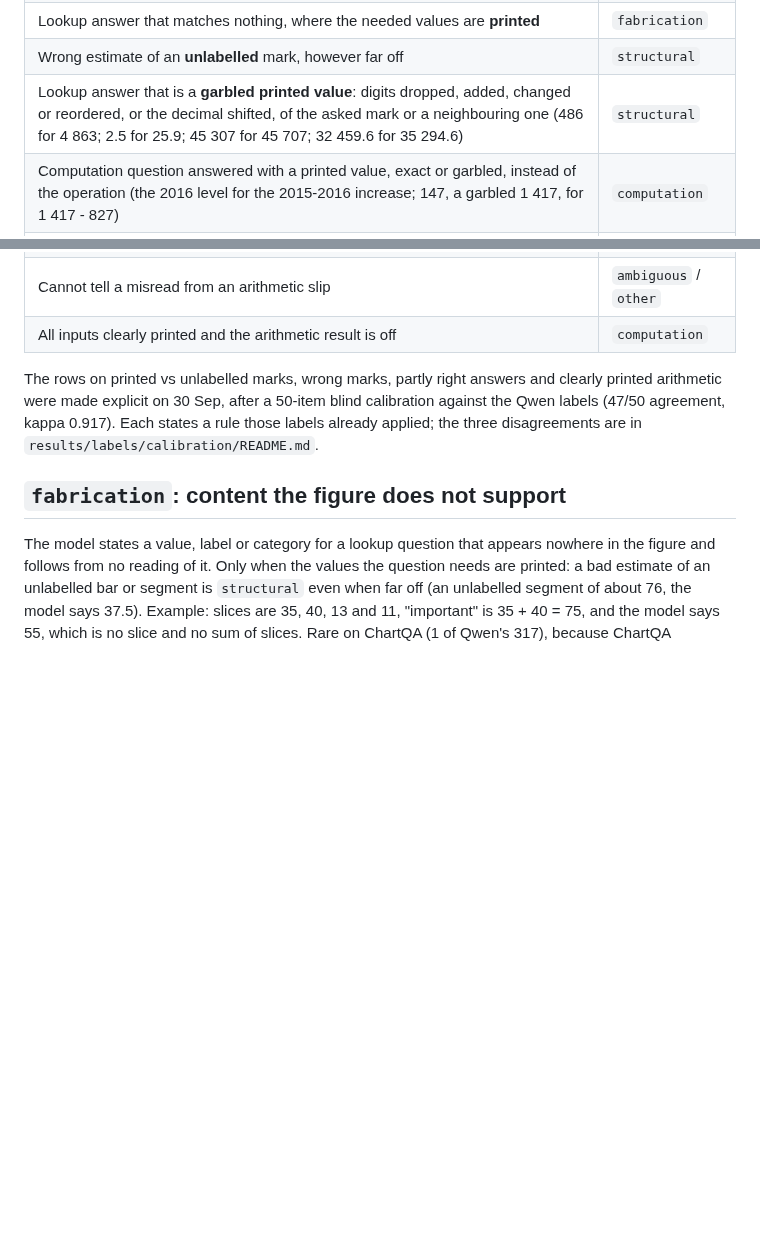
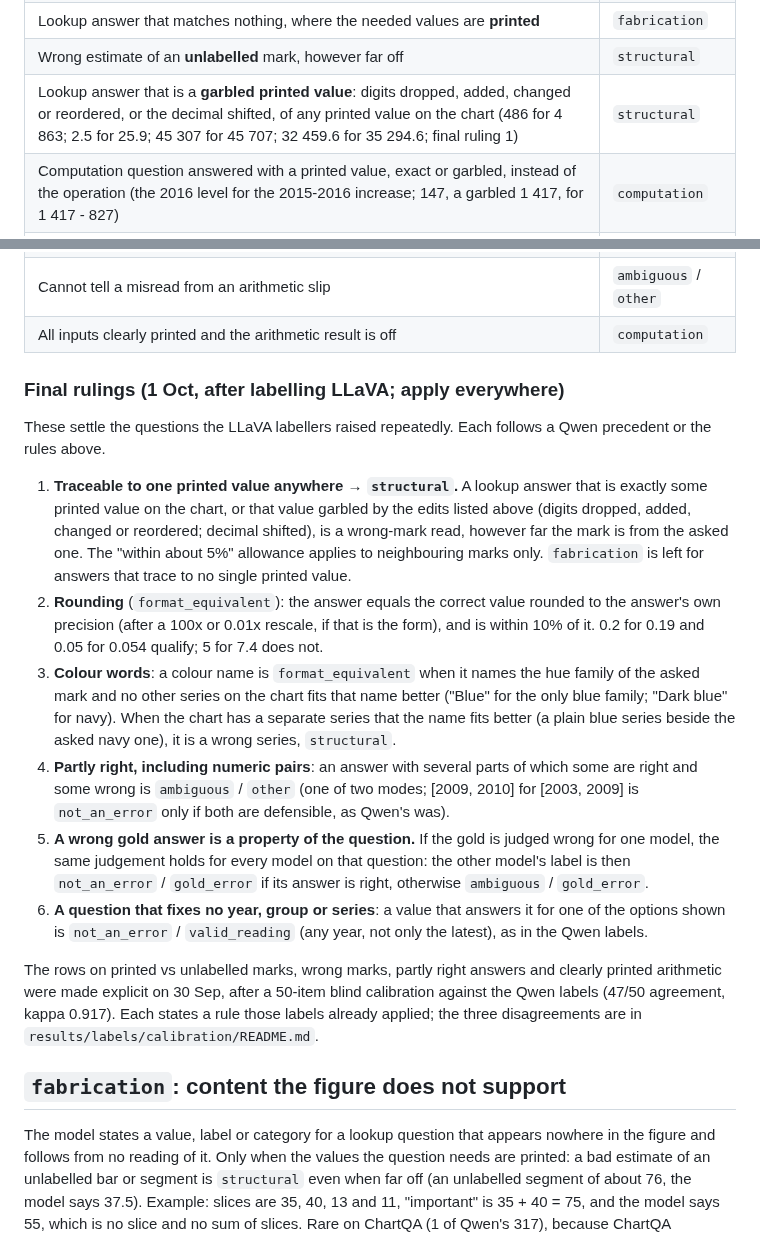
Before and after one commit to the-neemon/type-aware-vlm-failures, a Markdown page: docs/taxonomy.md, 2 parts joined by grey strips. Rendered like a GitHub page; blank space fills up the shorter version.

Commit message:
Rubric: final rulings after labelling LLaVA
Six rulings on the questions the labellers raised repeatedly: answers traceable to any printed value are structural; a concrete rounding test; colour words; partly right numeric answers; a wrong gold is a property of the question; unfixed year or group is valid_reading. Batches 1-16, labelled before several rules existed, are re-labelled under this version; the other batches are audited against it for the affected cases.

Co-Authored-By: Claude Opus 5.5 (1M context) <noreply@anthropic.com>

```diff
--- a/docs/taxonomy.md
+++ b/docs/taxonomy.md
@@ -133,7 +133,7 @@ bars, so the grey series was misidentified.
 | Right inputs, wrong arithmetic | `computation` |
 | Lookup answer that matches nothing, where the needed values are **printed** | `fabrication` |
 | Wrong estimate of an **unlabelled** mark, however far off | `structural` |
-| Lookup answer that is a **garbled printed value**: digits dropped, added, changed or reordered, or the decimal shifted, of the asked mark or a neighbouring one (486 for 4 863; 2.5 for 25.9; 45 307 for 45 707; 32 459.6 for 35 294.6) | `structural` |
+| Lookup answer that is a **garbled printed value**: digits dropped, added, changed or reordered, or the decimal shifted, of any printed value on the chart (486 for 4 863; 2.5 for 25.9; 45 307 for 45 707; 32 459.6 for 35 294.6; final ruling 1) | `structural` |
 | Computation question answered with a printed value, exact or garbled, instead of the operation (the 2016 level for the 2015-2016 increase; 147, a garbled 1 417, for 1 417 - 827) | `computation` |
 | Lookup answer within about 5% of a **neighbouring** mark's printed value (adjacent bar or year, other series in the same group) | `structural` |
 | Lookup answer related in neither way to any printed value | `fabrication` |
@@ -143,6 +143,38 @@ bars, so the grey series was misidentified.
 | Partly right: one of two correct items, or the correct item plus a wrong extra | `ambiguous` / `other` |
 | Cannot tell a misread from an arithmetic slip | `ambiguous` / `other` |
 | All inputs clearly printed and the arithmetic result is off | `computation` |
+
+### Final rulings (1 Oct, after labelling LLaVA; apply everywhere)
+
+These settle the questions the LLaVA labellers raised repeatedly. Each follows
+a Qwen precedent or the rules above.
+
+1. **Traceable to one printed value anywhere → `structural`.** A lookup answer
+   that is exactly some printed value on the chart, or that value garbled by
+   the edits listed above (digits dropped, added, changed or reordered; decimal
+   shifted), is a wrong-mark read, however far the mark is from the asked one.
+   The "within about 5%" allowance applies to neighbouring marks only.
+   `fabrication` is left for answers that trace to no single printed value.
+2. **Rounding** (`format_equivalent`): the answer equals the correct value
+   rounded to the answer's own precision (after a 100x or 0.01x rescale, if
+   that is the form), and is within 10% of it. 0.2 for 0.19 and 0.05 for 0.054
+   qualify; 5 for 7.4 does not.
+3. **Colour words**: a colour name is `format_equivalent` when it names the hue
+   family of the asked mark and no other series on the chart fits that name
+   better ("Blue" for the only blue family; "Dark blue" for navy). When the
+   chart has a separate series that the name fits better (a plain blue series
+   beside the asked navy one), it is a wrong series, `structural`.
+4. **Partly right, including numeric pairs**: an answer with several parts of
+   which some are right and some wrong is `ambiguous` / `other` (one of two
+   modes; [2009, 2010] for [2003, 2009] is `not_an_error` only if both are
+   defensible, as Qwen's was).
+5. **A wrong gold answer is a property of the question.** If the gold is
+   judged wrong for one model, the same judgement holds for every model on that
+   question: the other model's label is then `not_an_error` / `gold_error` if its
+   answer is right, otherwise `ambiguous` / `gold_error`.
+6. **A question that fixes no year, group or series**: a value that answers it
+   for one of the options shown is `not_an_error` / `valid_reading` (any year,
+   not only the latest), as in the Qwen labels.
 
 The rows on printed vs unlabelled marks, wrong marks, partly right answers and
 clearly printed arithmetic were made explicit on 30 Sep, after a 50-item blind
```
